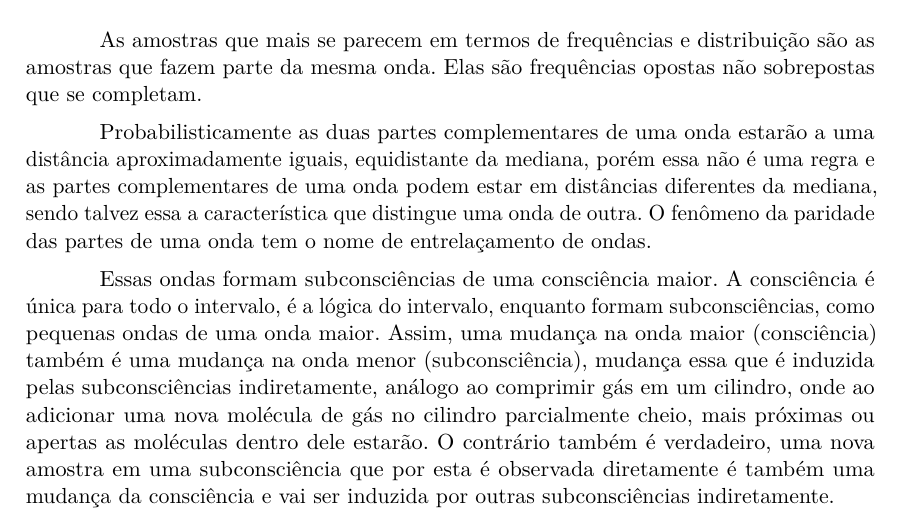
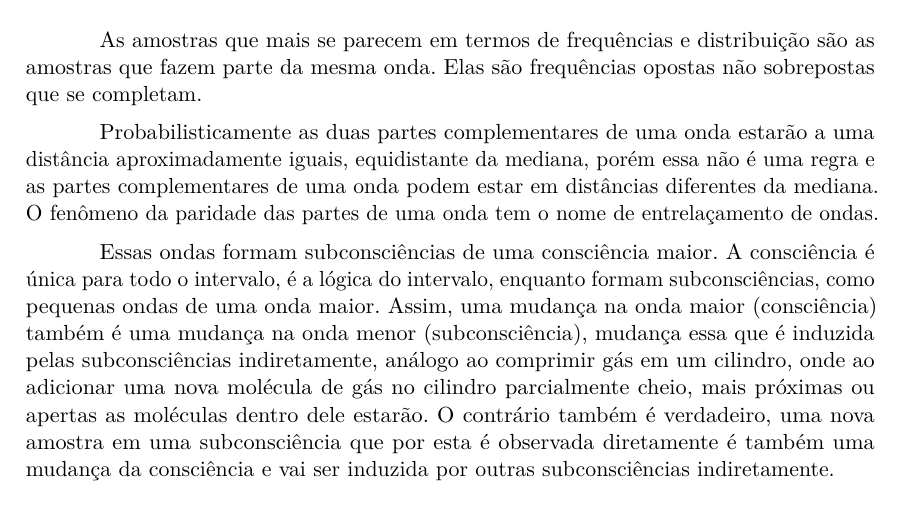
Before and after one commit to RenStu/logic, a LaTeX thesis (Article/main.tex, which reads Article/sections/1_3_consciousness.tex): part of page 14 of 35, cut so that both start at the same text. Compiled offline with pdfLaTeX.

Commit message:
updated consciousness section

```diff
--- a/Article/sections/1_3_consciousness.tex
+++ b/Article/sections/1_3_consciousness.tex
@@ -61,7 +61,7 @@ Grandes intervalos com baixas frequências de amostras ou grandes intervalos com
 \subsubsubsection{Entrelaçamento e subconsciente}
 As amostras que mais se parecem em termos de frequências e distribuição são as amostras que fazem parte da mesma onda. Elas são frequências opostas não sobrepostas que se completam.
 
-Probabilisticamente as duas partes complementares de uma onda estarão a uma distância aproximadamente iguais, equidistante da mediana, porém essa não é uma regra e as partes complementares de uma onda podem estar em distâncias diferentes da mediana, sendo talvez essa a característica que distingue uma onda de outra. O fenômeno da paridade das partes de uma onda tem o nome de entrelaçamento de ondas.
+Probabilisticamente as duas partes complementares de uma onda estarão a uma distância aproximadamente iguais, equidistante da mediana, porém essa não é uma regra e as partes complementares de uma onda podem estar em distâncias diferentes da mediana. O fenômeno da paridade das partes de uma onda tem o nome de entrelaçamento de ondas.
 
 Essas ondas formam subconsciências de uma consciência maior. A consciência é única para todo o intervalo, é a lógica do intervalo, enquanto formam subconsciências, como pequenas ondas de uma onda maior. Assim, uma mudança na onda maior (consciência) também é uma mudança na onda menor (subconsciência), mudança essa que é induzida pelas subconsciências indiretamente, análogo ao comprimir gás em um cilindro, onde ao adicionar uma nova molécula de gás no cilindro parcialmente cheio, mais próximas ou apertas as moléculas dentro dele estarão. O contrário também é verdadeiro, uma nova amostra em uma subconsciência que por esta é observada diretamente é também uma mudança da consciência e vai ser induzida por outras subconsciências indiretamente.
 	\begin{figure}[H]
```
Also changed, not shown: Article/main.pdf.
